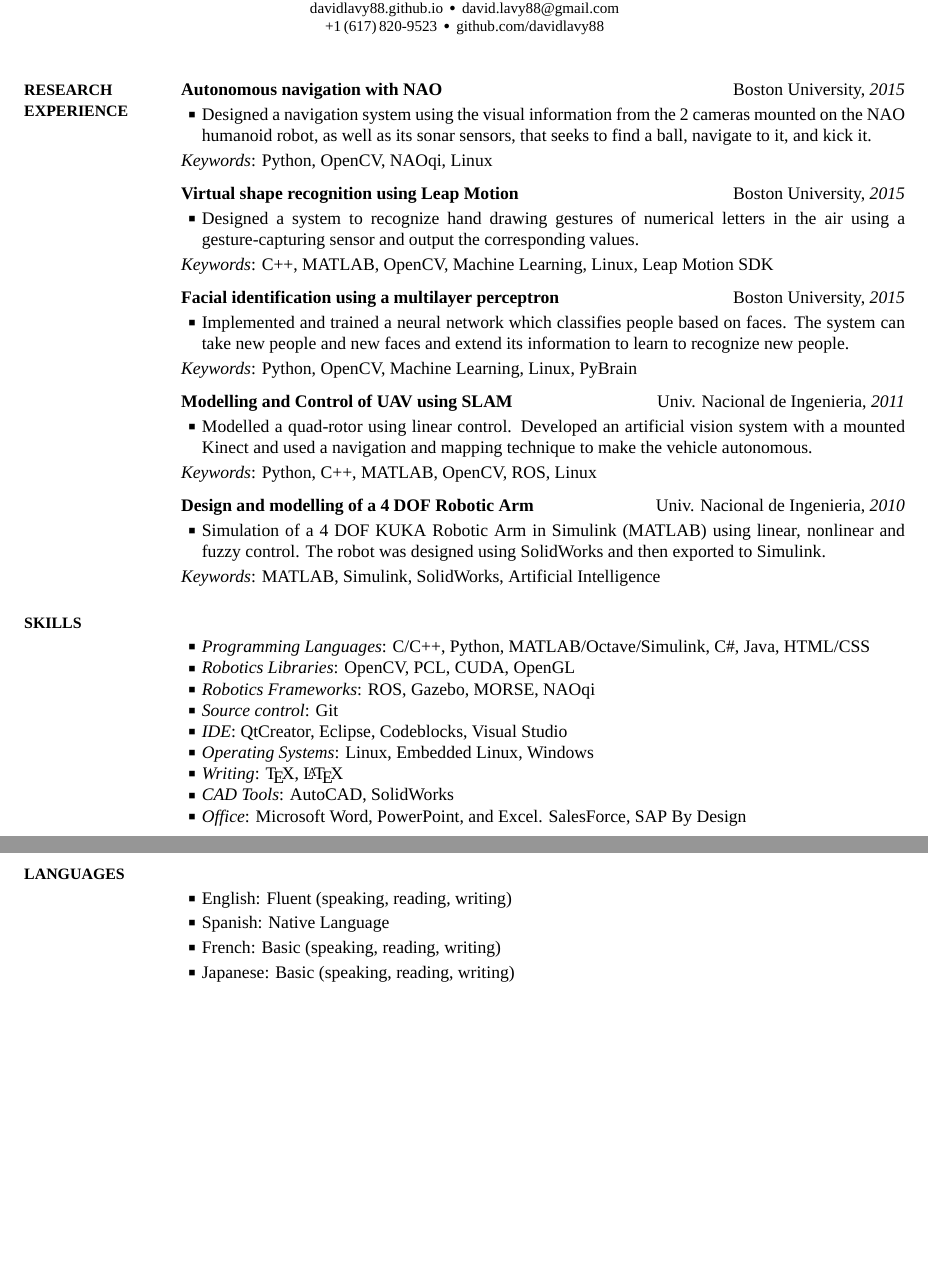
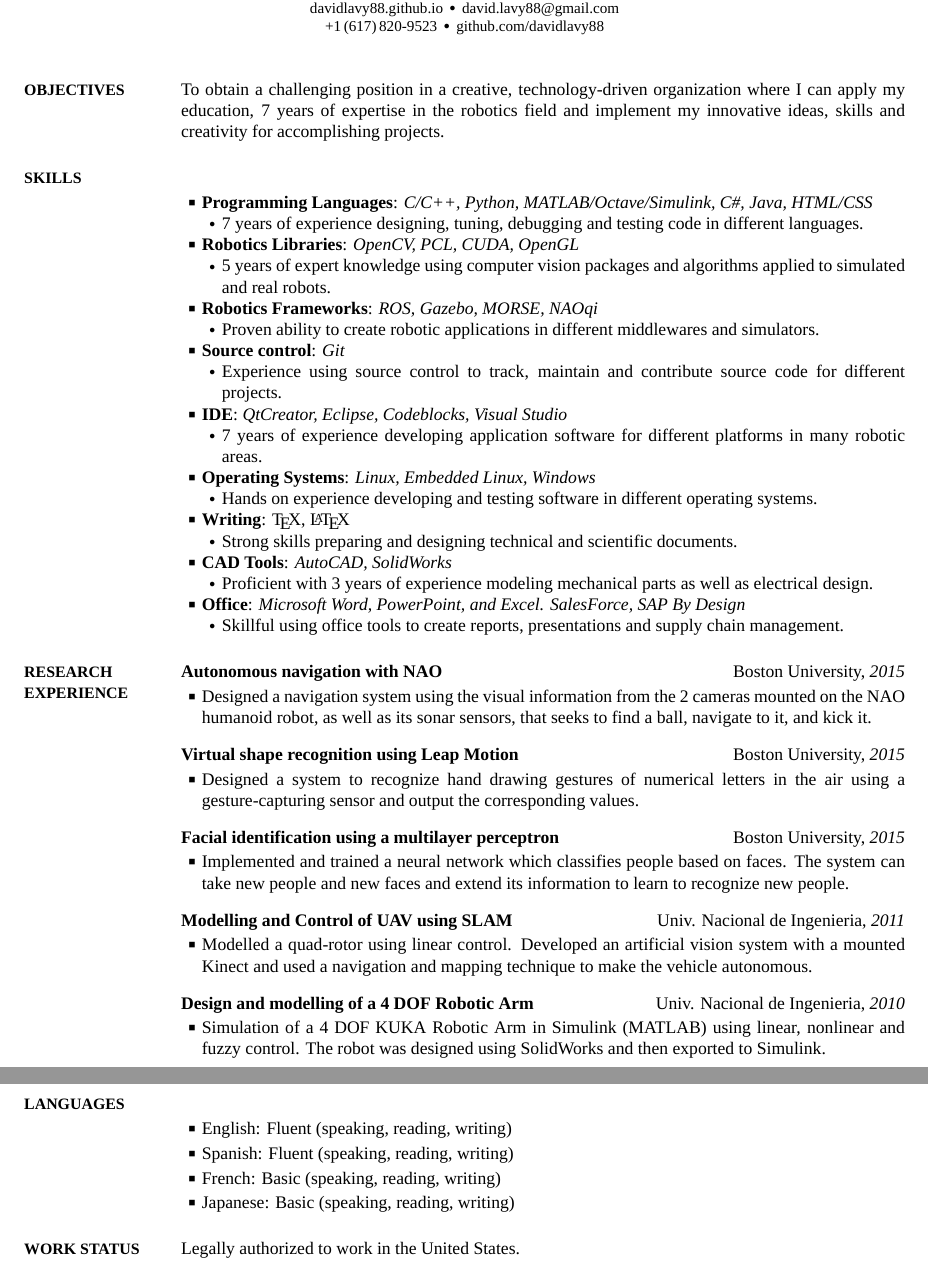
Before and after one commit to davidlavy88/resume, a LaTeX CV (dlavyresume.tex): two parts of pages 1 and 2 of 2 before the commit and two parts of pages 1 and 3 of 3 after it, joined at a grey line, cut so that both start at the same text, the shorter picture padded with empty space. The pictures show the PDF file dlavyresume.pdf that the author committed with the source.

Commit message:
Updated version

```diff
--- a/dlavyresume.tex
+++ b/dlavyresume.tex
@@ -95,3 +95,12 @@ breaklinks}
 \begin{body}
 
 %%%%%%%%%%%%%%%%%%%%%%%%%%
+%% OBJECTIVES %%
+%%%%%%%%%%%%%%%%%%%%%%%%%%
+
+\section
+{Objectives}
+{Objectives}
+{PDF:Objectives}
+
+To obtain a challenging position in a creative, technology-driven organization where I can apply my education, 7 years of expertise in the robotics field and implement my innovative ideas, skills and creativity for accomplishing projects.
@@ -98,3 +115,44 @@ breaklinks}
+{PDF:Skills}
+
+\GapNoBreak
+\BulletItem
+\textbf{Programming Languages}: \textit{C/C++, Python, MATLAB/Octave/Simulink, C\#, Java, HTML/CSS}
+\SubBulletItem
+7 years of experience designing, tuning, debugging and testing code in different languages.
+\BulletItem
+\textbf{Robotics Libraries}: \textit{OpenCV, PCL, CUDA, OpenGL}
+\SubBulletItem
+5 years of expert knowledge using computer vision packages and algorithms applied to simulated and real robots.
+\BulletItem
+\textbf{Robotics Frameworks}: \textit{ROS, Gazebo, MORSE, NAOqi}
+\SubBulletItem
+Proven ability to create robotic applications in different middlewares and simulators.
+\BulletItem
+\textbf{Source control}: \textit{Git}
+\SubBulletItem
+Experience using source control to track, maintain and contribute source code for different projects.
+\BulletItem
+\textbf{IDE}: \textit{QtCreator, Eclipse, Codeblocks, Visual Studio}
+\SubBulletItem
+7 years of experience developing application software for different platforms in many robotic areas.
+\BulletItem
+\textbf{Operating Systems}: \textit{Linux, Embedded Linux, Windows}
+\SubBulletItem
+Hands on experience developing and testing software in different operating systems.
+\BulletItem
+\textbf{Writing}: {\TeX}, {\LaTeX}
+\SubBulletItem
+Strong skills preparing and designing technical and scientific documents.
+\BulletItem
+\textbf{CAD Tools}: \textit{AutoCAD, SolidWorks}
+\SubBulletItem
+Proficient with 3 years of experience modeling mechanical parts as well as electrical design.
+\BulletItem
+\textbf{Office}: \textit{Microsoft Word, PowerPoint, and Excel. SalesForce, SAP By Design}
+\SubBulletItem
+Skillful using office tools to create reports, presentations and supply chain management.
+
+%%%%%%%%%%%%%%%%%%%%%%%%%%
 %% REASEARCH EXPERIENCE %%
 %%%%%%%%%%%%%%%%%%%%%%%%%%
 
@@ -112,7 +170,7 @@ Boston University, \textit{2015}
 \BulletItem
 Designed a navigation system using the visual information from the 2 cameras mounted on the NAO humanoid robot, as well as its sonar sensors, that seeks to find a ball, navigate to it, and kick it.
 \GapNoBreak
-\textit{Keywords}: Python, OpenCV, NAOqi, Linux
+%\textit{Keywords}: Python, OpenCV, NAOqi, Linux
 
 \BigGap
 \href{http://www.bu.edu/vip/files/pubs/reports/DLDP15-03buece.pdf}
@@ -124,7 +182,7 @@ Boston University, \textit{2015}
 \BulletItem
 Designed a system to recognize hand drawing gestures of numerical letters in the air using a gesture-capturing sensor and  output the corresponding values.
 \GapNoBreak
-\textit{Keywords}: C++, MATLAB, OpenCV, Machine Learning, Linux, Leap Motion SDK
+%\textit{Keywords}: C++, MATLAB, OpenCV, Machine Learning, Linux, Leap Motion SDK
 
 \BigGap
 \href{https://docs.google.com/presentation/d/1328Qvm9VlAZadwlNoU3n5m1REY36m_hGcakSYlxW2vM/edit?ts=565d2938#slide=id.p}
@@ -136,7 +194,7 @@ Boston University, \textit{2015}
 \BulletItem
 Implemented and trained a neural network which classifies people based on faces. The system can take new people and new faces and extend its information to learn to recognize new people.
 \GapNoBreak
-\textit{Keywords}: Python, OpenCV, Machine Learning, Linux, PyBrain
+%\textit{Keywords}: Python, OpenCV, Machine Learning, Linux, PyBrain
 
 \BigGap
 \textbf{Modelling and Control of UAV using SLAM}
@@ -147,7 +205,7 @@ Univ. Nacional de Ingenieria, \textit{2011}
 \BulletItem
 Modelled a quad-rotor using linear control. Developed an artificial vision system with a mounted Kinect and used a navigation and mapping technique to make the vehicle autonomous.
 \GapNoBreak
-\textit{Keywords}: Python, C++, MATLAB, OpenCV, ROS, Linux
+%\textit{Keywords}: Python, C++, MATLAB, OpenCV, ROS, Linux
 
 \BigGap
 \href{https://github.com/davidlavy88/resume/blob/master/Paper/paper-mt-517.pdf}
@@ -159,4 +217,3 @@ Univ. Nacional de Ingenieria, \textit{2010}
 \BulletItem
 Simulation of a 4 DOF KUKA Robotic Arm in Simulink (MATLAB) using linear, nonlinear and fuzzy control. The robot was designed using SolidWorks and then exported to Simulink.
 \GapNoBreak
-\textit{Keywords}: MATLAB, Simulink, SolidWorks, Artificial Intelligence
@@ -418,13 +447,24 @@ Certificate of recognition for highest academic performance in the Mechatronic E
 English: Fluent (speaking, reading, writing)
 \GapNoBreak
 \BulletItem
-Spanish: Native Language
+Spanish: Fluent (speaking, reading, writing)
 \GapNoBreak
 \BulletItem
 French: Basic (speaking, reading, writing)
 \GapNoBreak
 \BulletItem
 Japanese: Basic (speaking, reading, writing)
+
+%%%%%%%%%%%%%%%
+%% WORK STATUS %%
+%%%%%%%%%%%%%%%
+
+\section
+{Work Status}
+{Work Status}
+{PDF:WorkStatus}
+
+Legally authorized to work in the United States.
 
 %%%%%%%%%%%%%%%
 %% INTERESTS %%
```
Also changed, not shown: dlavyresume.pdf, dlavyresume.tex (104 more changed lines).
